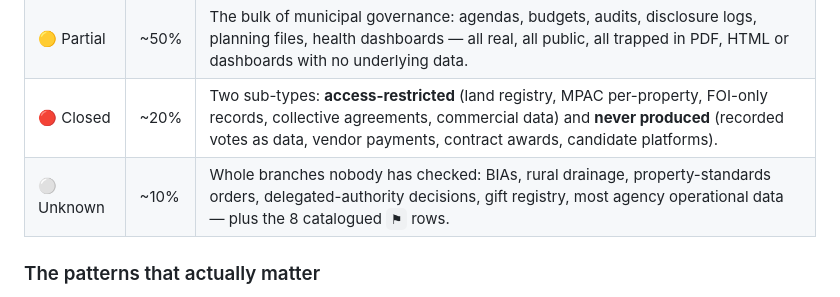
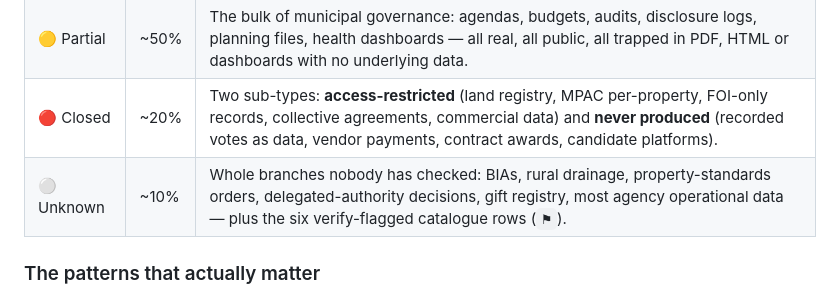
Before and after one commit to obliviance/ottawa-data, a Markdown page: hierarchy.md, the part around the change. GitHub-like rendering.

Commit message:
hierarchy.md: correct verify-flag count (six, not eight)
Co-Authored-By: Claude Sonnet 5 <noreply@anthropic.com>
Claude-Session: https://claude.ai/code/session_0149om5nCAgmg4cd1jCim8hq

```diff
--- a/hierarchy.md
+++ b/hierarchy.md
@@ -570,7 +570,7 @@ with an open verify-flag, `—` = not yet catalogued.
 | 🟢 Open | ~20% | Almost entirely **spatial** (anything with coordinates has a GeoJSON endpoint) plus a handful of well-run bulk series: FIR, GTFS, the police ArcGIS Hub, collisions, ASE, the sunshine list, StatCan, ONS. |
 | 🟡 Partial | ~50% | The bulk of municipal governance: agendas, budgets, audits, disclosure logs, planning files, health dashboards — all real, all public, all trapped in PDF, HTML or dashboards with no underlying data. |
 | 🔴 Closed | ~20% | Two sub-types: **access-restricted** (land registry, MPAC per-property, FOI-only records, collective agreements, commercial data) and **never produced** (recorded votes as data, vendor payments, contract awards, candidate platforms). |
-| ⚪ Unknown | ~10% | Whole branches nobody has checked: BIAs, rural drainage, property-standards orders, delegated-authority decisions, gift registry, most agency operational data — plus the 8 catalogued `⚑` rows. |
+| ⚪ Unknown | ~10% | Whole branches nobody has checked: BIAs, rural drainage, property-standards orders, delegated-authority decisions, gift registry, most agency operational data — plus the six verify-flagged catalogue rows (`⚑`). |
 
 ### The patterns that actually matter
 
```
